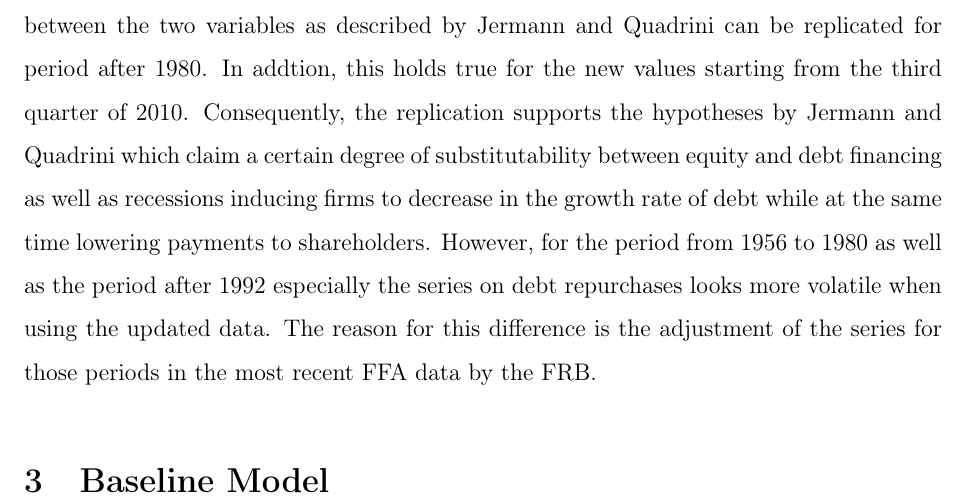
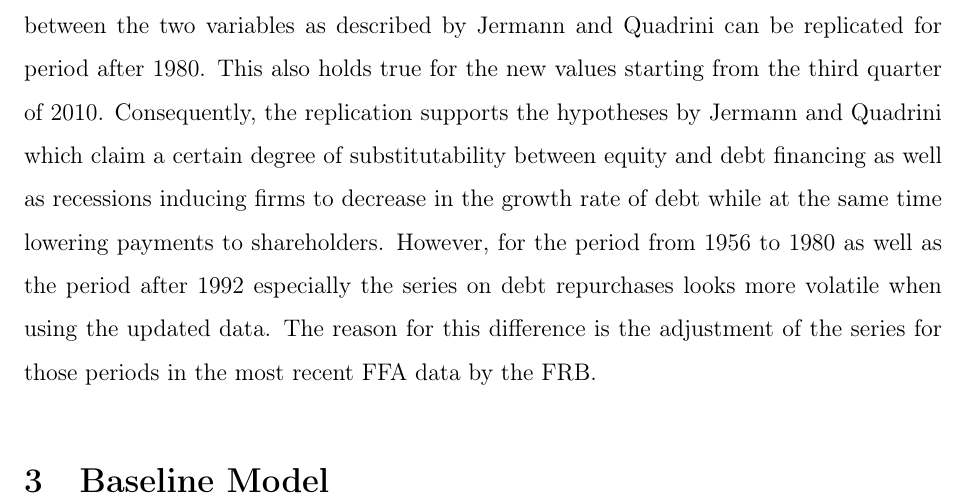
Before and after one commit to nkuhlen/replication-study-financial-macro, a LaTeX document (src/paper/research_paper.tex): part of page 4 of 7, cut so that both start at the same text. Compiled offline with pdfLaTeX.

Commit message:
Formulation.

```diff
--- a/src/paper/research_paper.tex
+++ b/src/paper/research_paper.tex
@@ -96,7 +96,7 @@ References to the FFA are indicated by making use of the ‘Coded Tables’ publ
 
 Figure \ref{fig:figure_1} is based on the updated FFA data released in December 2015 containing observations from the first quarter of 1952 to the second quarter of 2015. Equity Payout is obtained as described by \citeauthor{JERMANNfinancial}. First, the sum of ‘Net dividends of nonfarm, nonfinancial business’ (FA106121075.Q) and ‘Net dividends of farm business’ (FA136121073.Q) is being calculated. This is followed by subtracting ‘Net increase in corporate equities of nonfinancial business’ (FA103164103.Q) and ‘Proprietors’ net investment of nonfinancial business’ (FA112090205.Q). Debt Repurchase in the figure above is the negative of ‘Net increase in credit markets instruments of nonfinancial business’ (FA144104005.Q). This implies that debt consists only of liabilities that are directly related to credit markets transactions. Both variables are divided by Business GDP times 1000. Business GDP is based on data taken from the National Income and Product Accounts (Table 1.3.5) on Business Value Added for the period 1952:I--2015:II.\footnote{Link to original NIPA data: \href{http://www.bea.gov//national/nipaweb/DownSS2.asp}{here}; last checked: November 7, 2015.}
 
-The figure based on the updated data generally indicates the same negative correlation between equity payout and debt repurchases. In particular, the strong overall relationship between the two variables as described by \citeauthor{JERMANNfinancial} can be replicated for period after 1980. In addtion, this holds true for the new values starting from the third quarter of 2010. Consequently, the replication supports the hypotheses by \citeauthor{JERMANNfinancial} which claim a certain degree of substitutability between equity and debt financing as well as recessions inducing firms to decrease in the growth rate of debt while at the same time lowering payments to shareholders. However, for the period from 1956 to 1980 as well as the period after 1992 especially the series on debt repurchases looks more volatile when using the updated data. The reason for this difference is the adjustment of the series for those periods in the most recent FFA data by the FRB.
+The figure based on the updated data generally indicates the same negative correlation between equity payout and debt repurchases. In particular, the strong overall relationship between the two variables as described by \citeauthor{JERMANNfinancial} can be replicated for period after 1980. This also holds true for the new values starting from the third quarter of 2010. Consequently, the replication supports the hypotheses by \citeauthor{JERMANNfinancial} which claim a certain degree of substitutability between equity and debt financing as well as recessions inducing firms to decrease in the growth rate of debt while at the same time lowering payments to shareholders. However, for the period from 1956 to 1980 as well as the period after 1992 especially the series on debt repurchases looks more volatile when using the updated data. The reason for this difference is the adjustment of the series for those periods in the most recent FFA data by the FRB.
 
 \section{Baseline Model}
 \label{sec:baseline_model}
```
